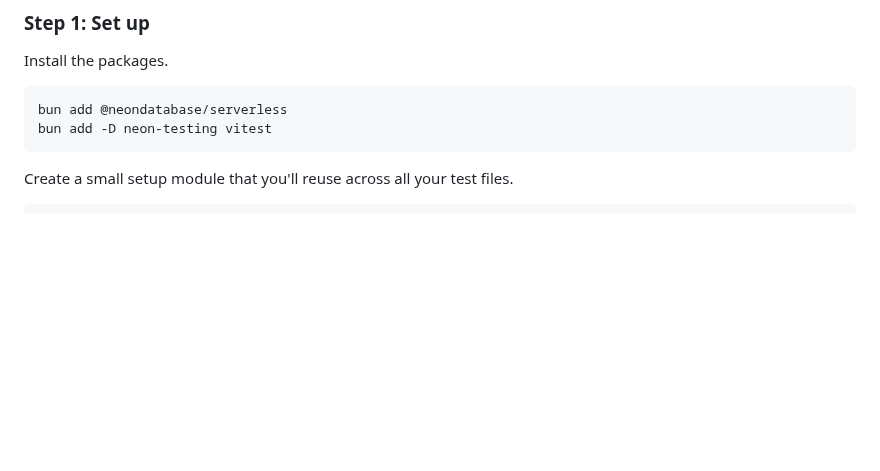
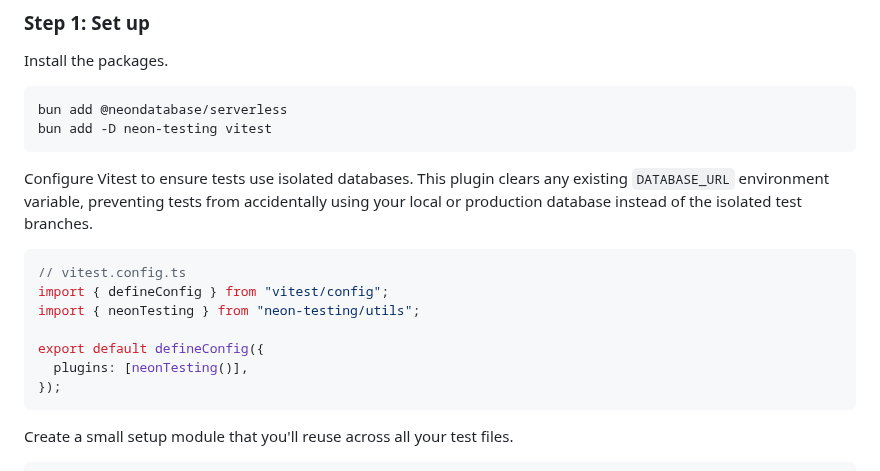
Before and after one commit to lirbank/lirbank.com, a Markdown page: app/blog/making-integration-testing-a-breeze-with-neon-testing.md, the part around the change. Drawn GitHub-style; blank space fills up the shorter version.

````diff
--- a/app/blog/making-integration-testing-a-breeze-with-neon-testing.md
+++ b/app/blog/making-integration-testing-a-breeze-with-neon-testing.md
@@ -38,6 +38,18 @@ Install the packages.
 ```sh
 bun add @neondatabase/serverless
 bun add -D neon-testing vitest
+```
+
+Configure Vitest to ensure tests use isolated databases. This plugin clears any existing `DATABASE_URL` environment variable, preventing tests from accidentally using your local or production database instead of the isolated test branches.
+
+```ts
+// vitest.config.ts
+import { defineConfig } from "vitest/config";
+import { neonTesting } from "neon-testing/utils";
+
+export default defineConfig({
+  plugins: [neonTesting()],
+});
 ```
 
 Create a small setup module that you'll reuse across all your test files.
````
